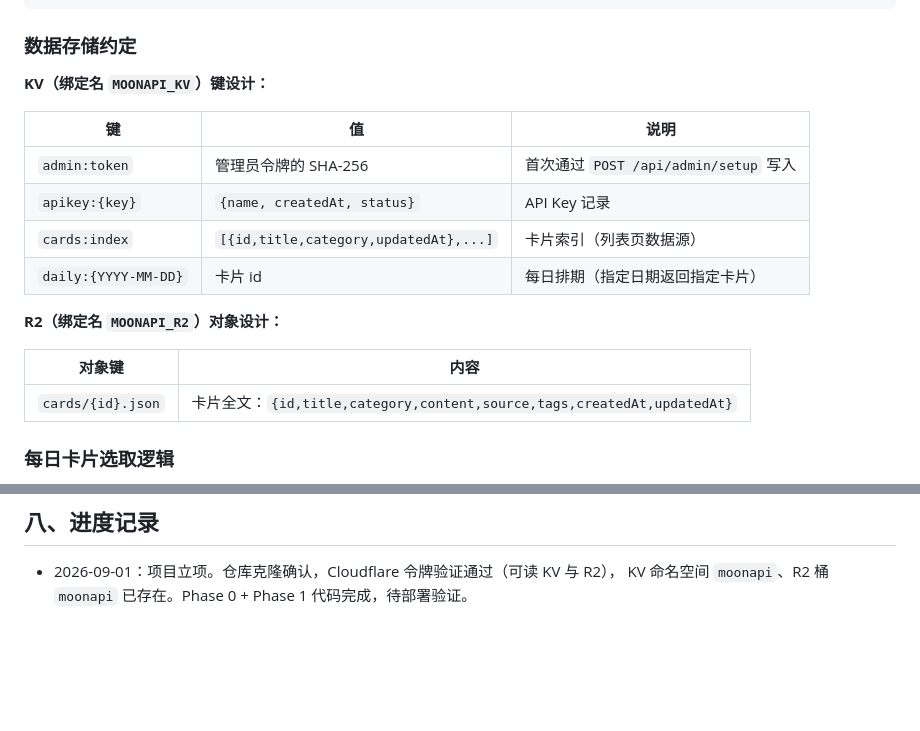
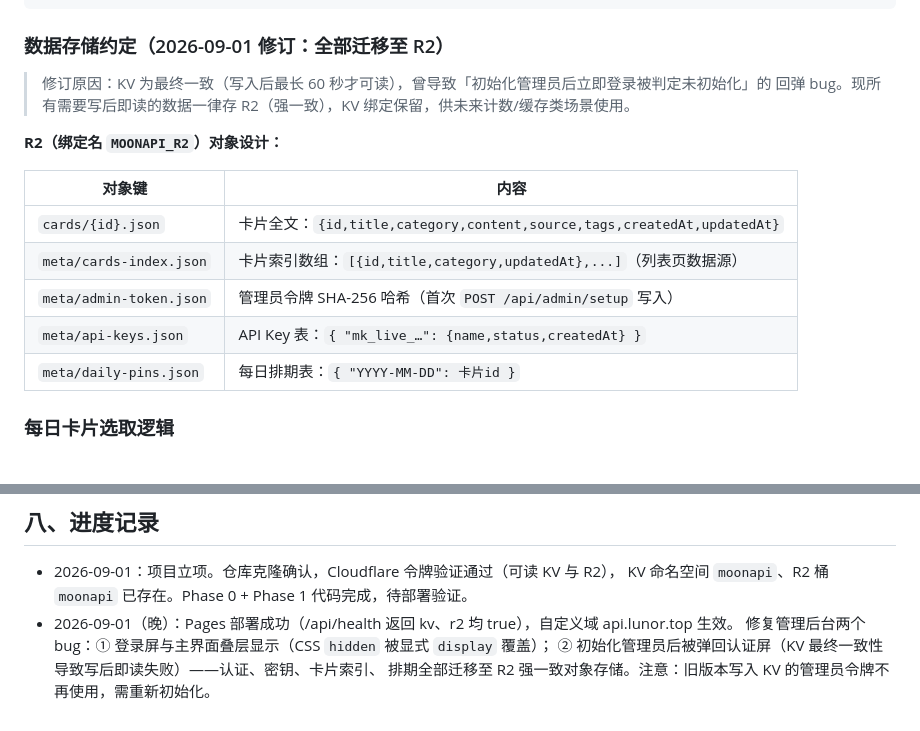
Before and after one commit to moocakes6/MoonAPI, a Markdown page: agent.md, 2 parts joined by grey strips. Rendered like a GitHub page; blank space fills up the shorter version.

Commit message:
docs: agent.md 同步 R2 存储设计与修复记录

````diff
--- a/agent.md
+++ b/agent.md
@@ -96,22 +96,20 @@ MoonAPI/
 └── （预留）Phase 2 第三方代理接口
 ```
 
-### 数据存储约定
+### 数据存储约定（2026-09-01 修订：全部迁移至 R2）
 
-**KV（绑定名 `MOONAPI_KV`）键设计：**
-
-| 键 | 值 | 说明 |
-| --- | --- | --- |
-| `admin:token` | 管理员令牌的 SHA-256 | 首次通过 `POST /api/admin/setup` 写入 |
-| `apikey:{key}` | `{name, createdAt, status}` | API Key 记录 |
-| `cards:index` | `[{id,title,category,updatedAt},...]` | 卡片索引（列表页数据源） |
-| `daily:{YYYY-MM-DD}` | 卡片 id | 每日排期（指定日期返回指定卡片） |
+> 修订原因：KV 为最终一致（写入后最长 60 秒才可读），曾导致「初始化管理员后立即登录被判定未初始化」的
+> 回弹 bug。现所有需要写后即读的数据一律存 R2（强一致），KV 绑定保留，供未来计数/缓存类场景使用。
 
 **R2（绑定名 `MOONAPI_R2`）对象设计：**
 
 | 对象键 | 内容 |
 | --- | --- |
 | `cards/{id}.json` | 卡片全文：`{id,title,category,content,source,tags,createdAt,updatedAt}` |
+| `meta/cards-index.json` | 卡片索引数组：`[{id,title,category,updatedAt},...]`（列表页数据源） |
+| `meta/admin-token.json` | 管理员令牌 SHA-256 哈希（首次 `POST /api/admin/setup` 写入） |
+| `meta/api-keys.json` | API Key 表：`{ "mk_live_…": {name,status,createdAt} }` |
+| `meta/daily-pins.json` | 每日排期表：`{ "YYYY-MM-DD": 卡片id }` |
 
 ### 每日卡片选取逻辑
 
@@ -153,3 +151,7 @@ MoonAPI/
 
 - 2026-09-01：项目立项。仓库克隆确认，Cloudflare 令牌验证通过（可读 KV 与 R2），
   KV 命名空间 `moonapi`、R2 桶 `moonapi` 已存在。Phase 0 + Phase 1 代码完成，待部署验证。
+- 2026-09-01（晚）：Pages 部署成功（/api/health 返回 kv、r2 均 true），自定义域 api.lunor.top 生效。
+  修复管理后台两个 bug：① 登录屏与主界面叠层显示（CSS `hidden` 被显式 `display` 覆盖）；
+  ② 初始化管理员后被弹回认证屏（KV 最终一致性导致写后即读失败）——认证、密钥、卡片索引、
+  排期全部迁移至 R2 强一致对象存储。注意：旧版本写入 KV 的管理员令牌不再使用，需重新初始化。
````
